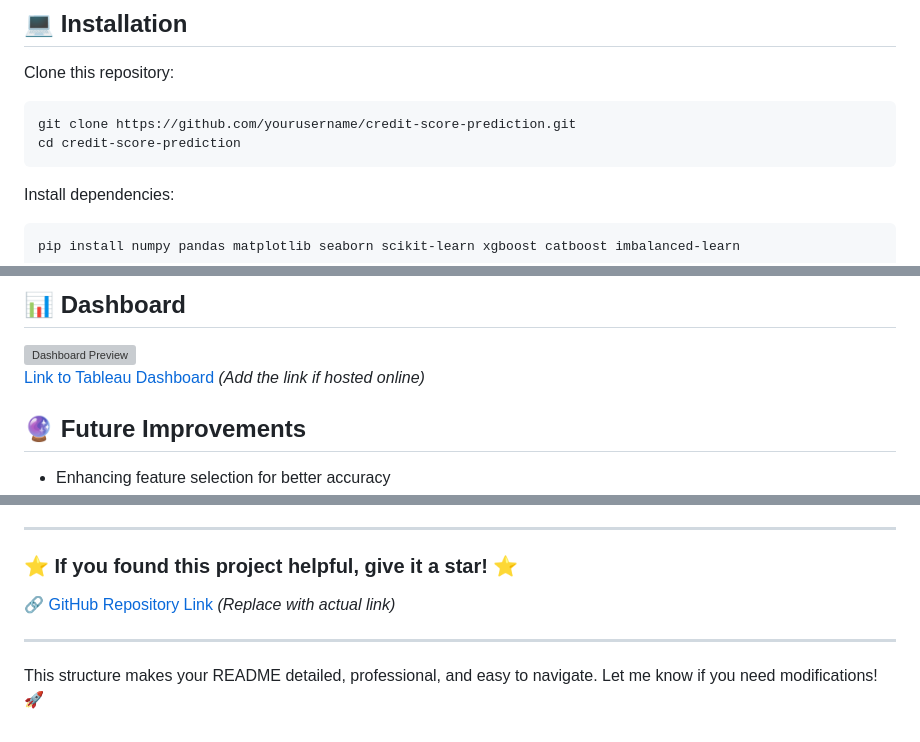
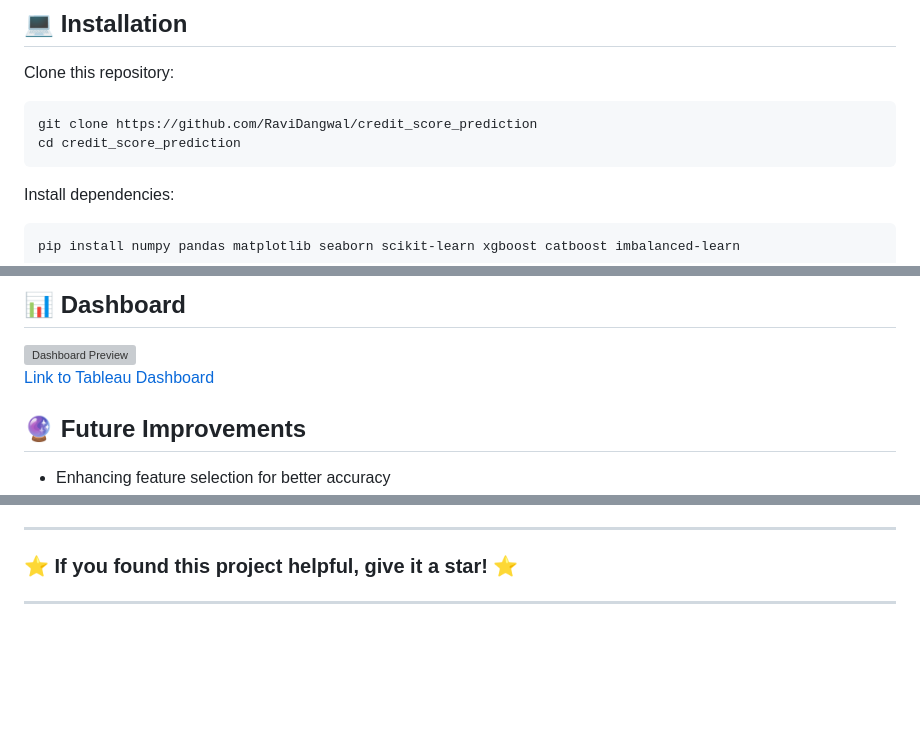
Before and after one commit to RaviDangwal/credit_score_prediction, a Markdown page: README.md, 3 parts joined by grey strips. GitHub-like rendering; blank space fills up the shorter version; grey boxes are pictures that could not be loaded.

````diff
--- a/README.md
+++ b/README.md
@@ -63,8 +63,8 @@ The **Credit Score Prediction** project aims to classify individuals' creditwort
 ## 💻 Installation
 Clone this repository:
 ```bash
-git clone https://github.com/yourusername/credit-score-prediction.git
-cd credit-score-prediction
+git clone https://github.com/RaviDangwal/credit_score_prediction
+cd credit_score_prediction
 ```
 Install dependencies:
 ```bash
@@ -89,7 +89,7 @@ python main.py
 
 ## 📊 Dashboard
 ![Dashboard Preview](https://public.tableau.com/app/profile/ravi.dangwal/viz/CreditScorePrediction/Dashboard1)
-[Link to Tableau Dashboard](https://public.tableau.com/app/profile/ravi.dangwal/viz/CreditScorePrediction/Dashboard1) *(Add the link if hosted online)*
+[Link to Tableau Dashboard](https://public.tableau.com/app/profile/ravi.dangwal/viz/CreditScorePrediction/Dashboard1)
 
 ## 🔮 Future Improvements
 - Enhancing feature selection for better accuracy
@@ -131,8 +131,5 @@ The **Credit Score Prediction Model** is successfully **deployed on an AWS EC2 i
 ---
 
 ### ⭐ If you found this project helpful, give it a star! ⭐
-🔗 [GitHub Repository Link](#) *(Replace with actual link)*
 
 ---
-
-This structure makes your README detailed, professional, and easy to navigate. Let me know if you need modifications! 🚀
````
